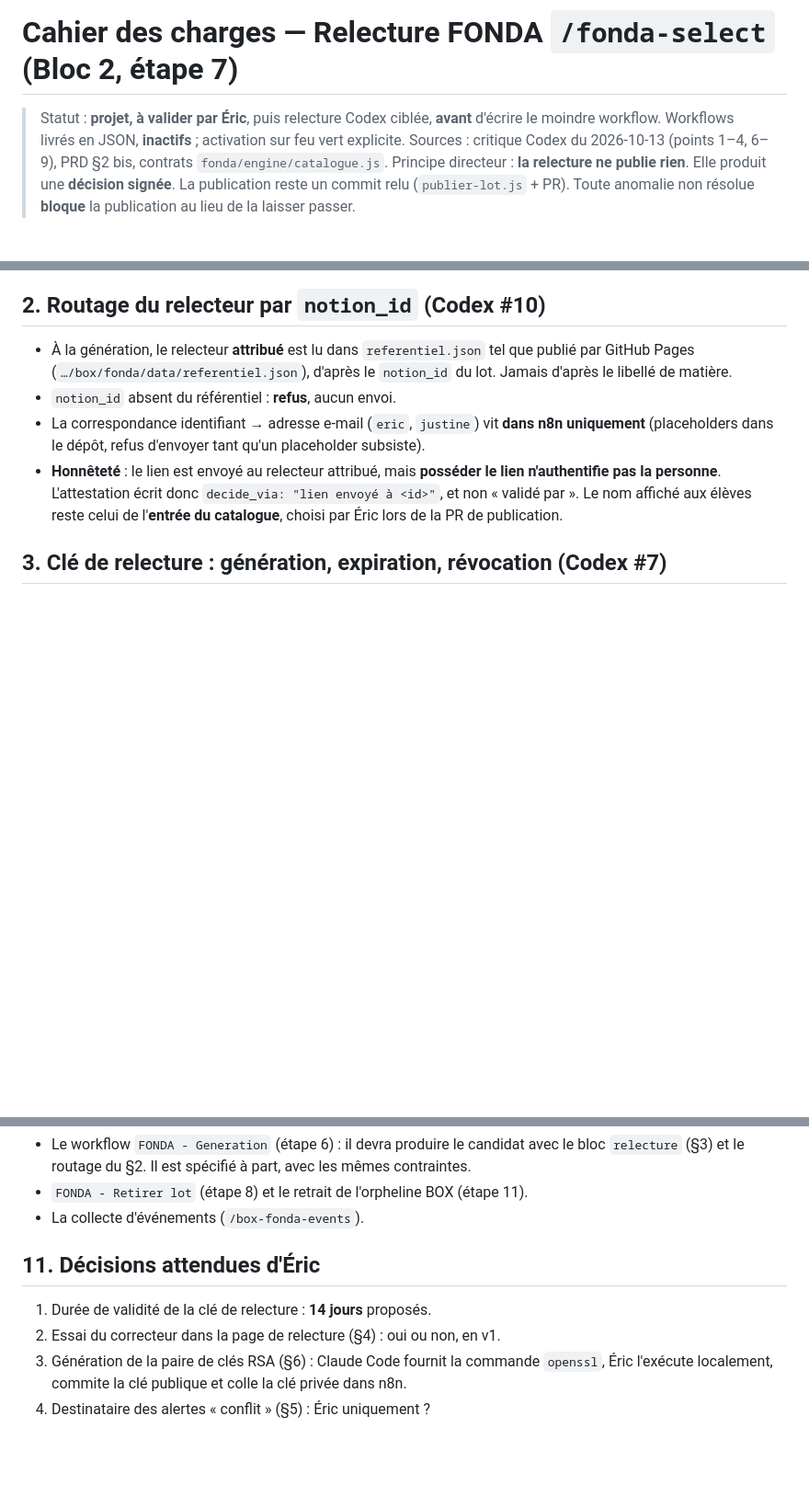
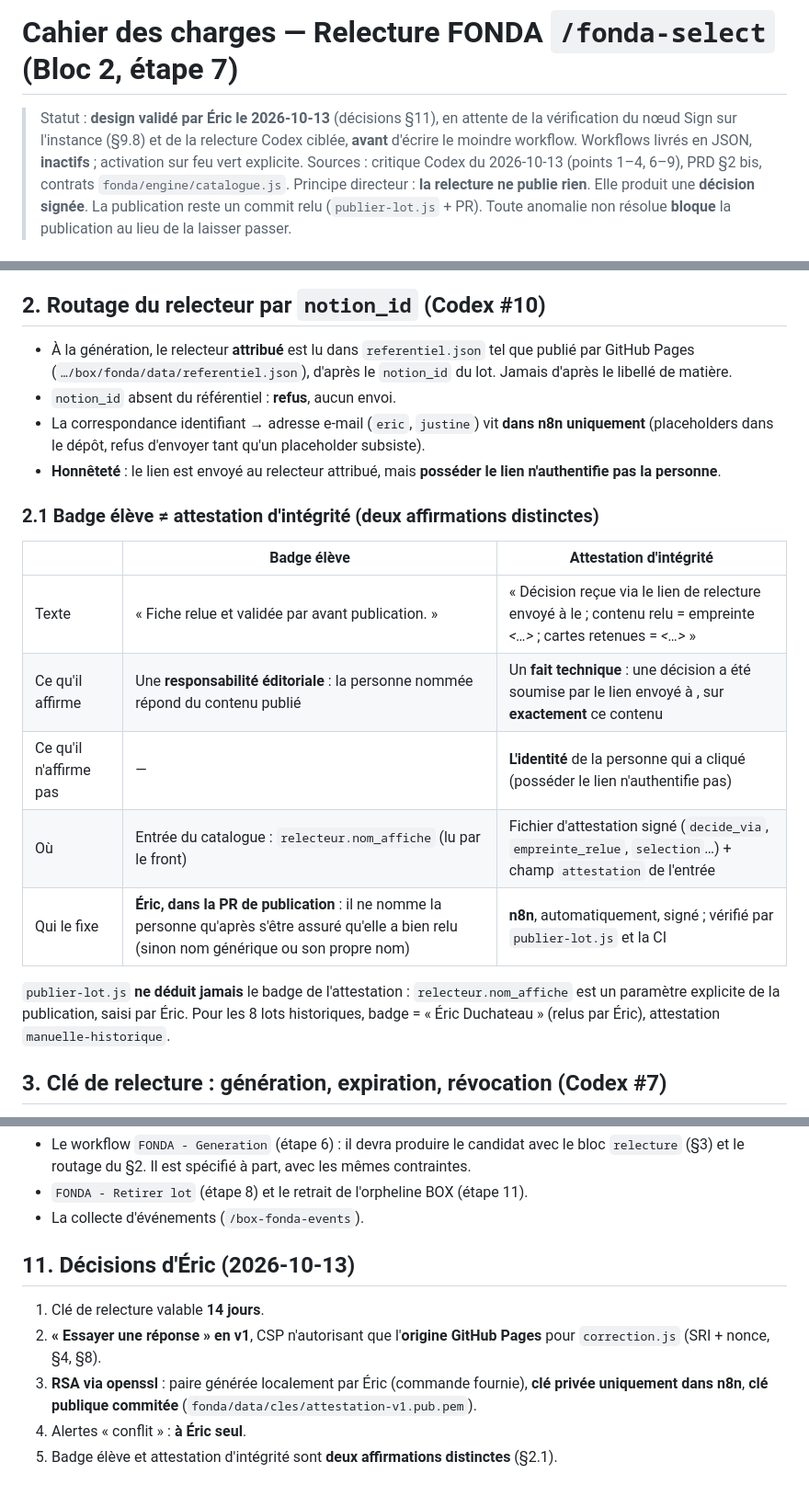
Before and after one commit to ericduchateau/box, a Markdown page: docs/CDC-fonda-relecture.md, 3 parts joined by grey strips. Shown at 92% size. GitHub-like rendering; blank space fills up the shorter version.

Commit message:
docs(fonda): CDC relecture — décisions d'Éric, badge élève ≠ attestation d'intégrité
Clé 14 j ; « Essayer une réponse » en v1 (correction.js depuis l'origine Pages
uniquement, SRI + nonce CSP, connect-src 'none') ; RSA openssl (clé privée dans
n8n seulement, publique commitée) ; alertes conflit à Éric seul ; §2.1 distingue
la responsabilité éditoriale (badge, fixé par Éric en PR) du fait technique signé.

Co-Authored-By: Claude Opus 5.5 <noreply@anthropic.com>

```diff
--- a/docs/CDC-fonda-relecture.md
+++ b/docs/CDC-fonda-relecture.md
@@ -1,6 +1,6 @@
 # Cahier des charges — Relecture FONDA `/fonda-select` (Bloc 2, étape 7)
 
-> Statut : **projet, à valider par Éric**, puis relecture Codex ciblée, **avant** d'écrire le moindre workflow. Workflows livrés en JSON, **inactifs** ; activation sur feu vert explicite.
+> Statut : **design validé par Éric le 2026-10-13** (décisions §11), en attente de la vérification du nœud Sign sur l'instance (§9.8) et de la relecture Codex ciblée, **avant** d'écrire le moindre workflow. Workflows livrés en JSON, **inactifs** ; activation sur feu vert explicite.
 > Sources : critique Codex du 2026-10-13 (points 1–4, 6–9), PRD §2 bis, contrats `fonda/engine/catalogue.js`.
 > Principe directeur : **la relecture ne publie rien**. Elle produit une **décision signée**. La publication reste un commit relu (`publier-lot.js` + PR). Toute anomalie non résolue **bloque** la publication au lieu de la laisser passer.
 
@@ -24,7 +24,19 @@
 - À la génération, le relecteur **attribué** est lu dans `referentiel.json` tel que publié par GitHub Pages (`…/box/fonda/data/referentiel.json`), d'après le `notion_id` du lot. Jamais d'après le libellé de matière.
 - `notion_id` absent du référentiel : **refus**, aucun envoi.
 - La correspondance identifiant → adresse e-mail (`eric`, `justine`) vit **dans n8n uniquement** (placeholders dans le dépôt, refus d'envoyer tant qu'un placeholder subsiste).
-- **Honnêteté** : le lien est envoyé au relecteur attribué, mais **posséder le lien n'authentifie pas la personne**. L'attestation écrit donc `decide_via: "lien envoyé à <id>"`, et non « validé par <personne> ». Le nom affiché aux élèves reste celui de l'**entrée du catalogue**, choisi par Éric lors de la PR de publication.
+- **Honnêteté** : le lien est envoyé au relecteur attribué, mais **posséder le lien n'authentifie pas la personne**.
+
+### 2.1 Badge élève ≠ attestation d'intégrité (deux affirmations distinctes)
+
+| | **Badge élève** | **Attestation d'intégrité** |
+|---|---|---|
+| Texte | « Fiche relue et validée par *<nom>* avant publication. » | « Décision reçue via le lien de relecture envoyé à *<id>* le *<date>* ; contenu relu = empreinte *<…>* ; cartes retenues = *<…>* » |
+| Ce qu'il affirme | Une **responsabilité éditoriale** : la personne nommée répond du contenu publié | Un **fait technique** : une décision a été soumise par le lien envoyé à *<id>*, sur **exactement** ce contenu |
+| Ce qu'il n'affirme pas | — | **L'identité** de la personne qui a cliqué (posséder le lien n'authentifie pas) |
+| Où | Entrée du catalogue : `relecteur.nom_affiche` (lu par le front) | Fichier d'attestation signé (`decide_via`, `empreinte_relue`, `selection`…) + champ `attestation` de l'entrée |
+| Qui le fixe | **Éric, dans la PR de publication** : il ne nomme la personne qu'après s'être assuré qu'elle a bien relu (sinon nom générique ou son propre nom) | **n8n**, automatiquement, signé ; vérifié par `publier-lot.js` et la CI |
+
+`publier-lot.js` **ne déduit jamais** le badge de l'attestation : `relecteur.nom_affiche` est un paramètre explicite de la publication, saisi par Éric. Pour les 8 lots historiques, badge = « Éric Duchateau » (relus par Éric), attestation `manuelle-historique`.
 
 ## 3. Clé de relecture : génération, expiration, révocation (Codex #7)
 
@@ -134,9 +146,10 @@ signature = Crypto v1 « Sign » RSA-SHA256 (clé privée PEM, uniquement dans n
 - `FONDA - Retirer lot` (étape 8) et le retrait de l'orpheline BOX (étape 11).
 - La collecte d'événements (`/box-fonda-events`).
 
-## 11. Décisions attendues d'Éric
+## 11. Décisions d'Éric (2026-10-13)
 
-1. Durée de validité de la clé de relecture : **14 jours** proposés.
-2. Essai du correcteur dans la page de relecture (§4) : oui ou non, en v1.
-3. Génération de la paire de clés RSA (§6) : Claude Code fournit la commande `openssl`, Éric l'exécute localement, commite la clé publique et colle la clé privée dans n8n.
-4. Destinataire des alertes « conflit » (§5) : Éric uniquement ?
+1. Clé de relecture valable **14 jours**.
+2. **« Essayer une réponse » en v1**, CSP n'autorisant que l'**origine GitHub Pages** pour `correction.js` (SRI + nonce, §4, §8).
+3. **RSA via openssl** : paire générée localement par Éric (commande fournie), **clé privée uniquement dans n8n**, **clé publique commitée** (`fonda/data/cles/attestation-v1.pub.pem`).
+4. Alertes « conflit » : **à Éric seul**.
+5. Badge élève et attestation d'intégrité sont **deux affirmations distinctes** (§2.1).
```
Also changed, not shown: other parts of docs/CDC-fonda-relecture.md (+2 -2 lines).
